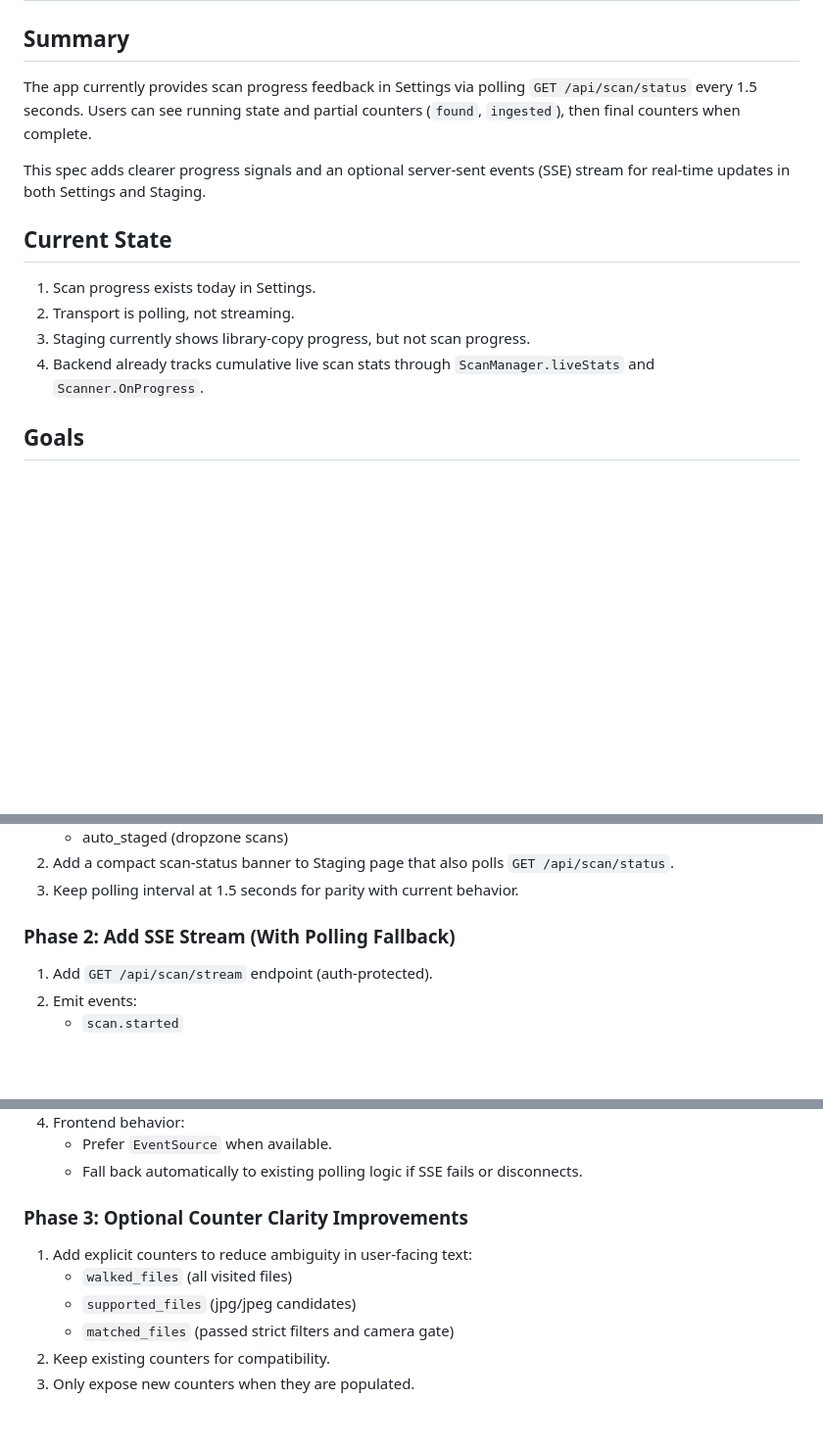
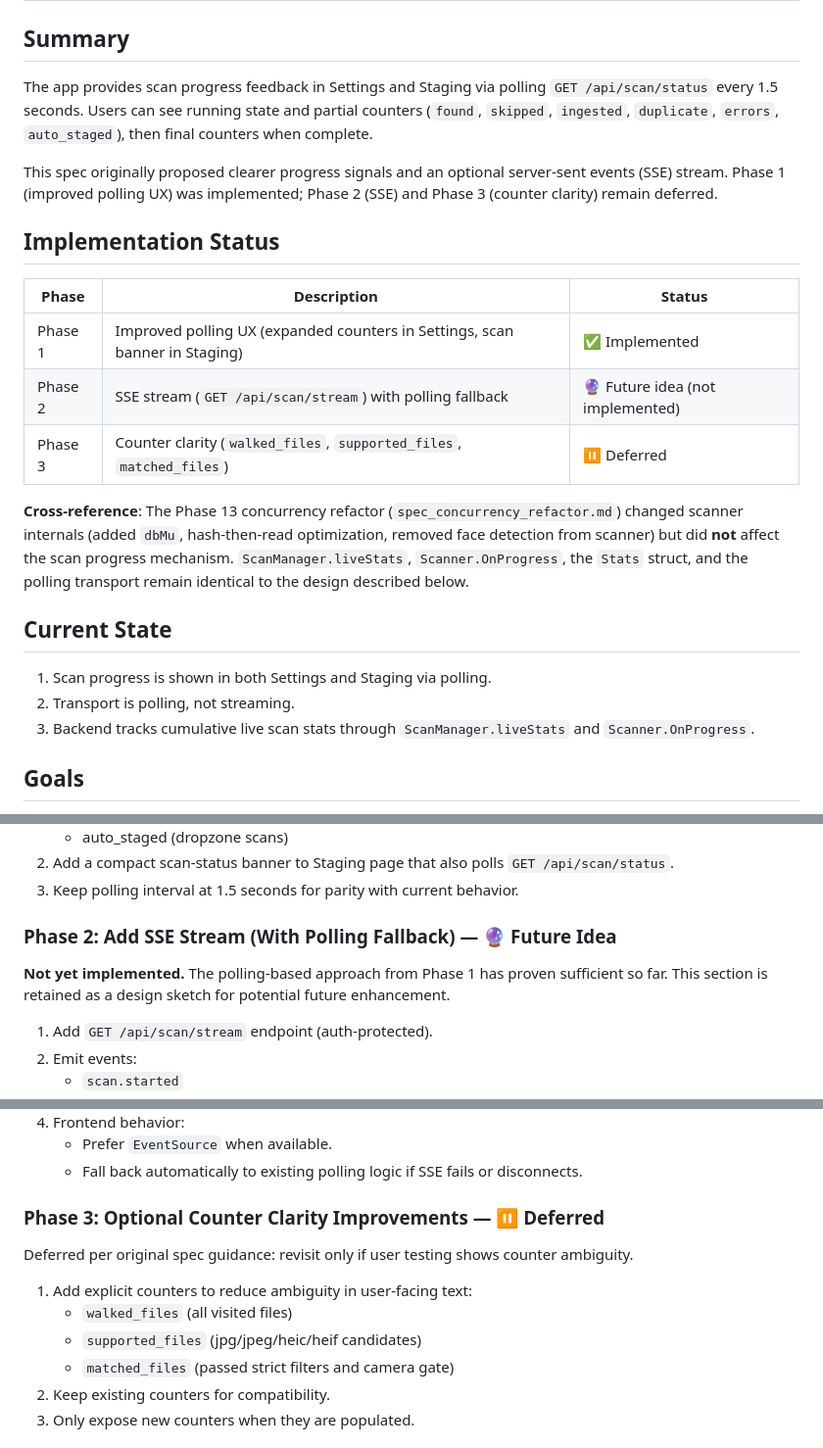
Before and after one commit to CoconutKrib/Gallery, a Markdown page: spec_scan_progress_feedback.md, 3 parts joined by grey strips. Shown at 98% size. GitHub-like rendering; blank space fills up the shorter version.

Commit message:
scan spec updated but not implemented

```diff
--- a/spec_scan_progress_feedback.md
+++ b/spec_scan_progress_feedback.md
@@ -2,16 +2,25 @@
 
 ## Summary
 
-The app currently provides scan progress feedback in Settings via polling `GET /api/scan/status` every 1.5 seconds. Users can see running state and partial counters (`found`, `ingested`), then final counters when complete.
+The app provides scan progress feedback in Settings and Staging via polling `GET /api/scan/status` every 1.5 seconds. Users can see running state and partial counters (`found`, `skipped`, `ingested`, `duplicate`, `errors`, `auto_staged`), then final counters when complete.
 
-This spec adds clearer progress signals and an optional server-sent events (SSE) stream for real-time updates in both Settings and Staging.
+This spec originally proposed clearer progress signals and an optional server-sent events (SSE) stream. Phase 1 (improved polling UX) was implemented; Phase 2 (SSE) and Phase 3 (counter clarity) remain deferred.
+
+## Implementation Status
+
+| Phase | Description | Status |
+|-------|-------------|--------|
+| Phase 1 | Improved polling UX (expanded counters in Settings, scan banner in Staging) | ✅ Implemented |
+| Phase 2 | SSE stream (`GET /api/scan/stream`) with polling fallback | 🔮 Future idea (not implemented) |
+| Phase 3 | Counter clarity (`walked_files`, `supported_files`, `matched_files`) | ⏸ Deferred |
+
+**Cross-reference**: The Phase 13 concurrency refactor (`spec_concurrency_refactor.md`) changed scanner internals (added `dbMu`, hash-then-read optimization, removed face detection from scanner) but did **not** affect the scan progress mechanism. `ScanManager.liveStats`, `Scanner.OnProgress`, the `Stats` struct, and the polling transport remain identical to the design described below.
 
 ## Current State
 
-1. Scan progress exists today in Settings.
+1. Scan progress is shown in both Settings and Staging via polling.
 2. Transport is polling, not streaming.
-3. Staging currently shows library-copy progress, but not scan progress.
-4. Backend already tracks cumulative live scan stats through `ScanManager.liveStats` and `Scanner.OnProgress`.
+3. Backend tracks cumulative live scan stats through `ScanManager.liveStats` and `Scanner.OnProgress`.
 
 ## Goals
 
@@ -40,7 +49,9 @@ This spec adds clearer progress signals and an optional server-sent events (SSE)
 2. Add a compact scan-status banner to Staging page that also polls `GET /api/scan/status`.
 3. Keep polling interval at 1.5 seconds for parity with current behavior.
 
-### Phase 2: Add SSE Stream (With Polling Fallback)
+### Phase 2: Add SSE Stream (With Polling Fallback) — 🔮 Future Idea
+
+**Not yet implemented.** The polling-based approach from Phase 1 has proven sufficient so far. This section is retained as a design sketch for potential future enhancement.
 
 1. Add `GET /api/scan/stream` endpoint (auth-protected).
 2. Emit events:
@@ -55,11 +66,13 @@ This spec adds clearer progress signals and an optional server-sent events (SSE)
    - Prefer `EventSource` when available.
    - Fall back automatically to existing polling logic if SSE fails or disconnects.
 
-### Phase 3: Optional Counter Clarity Improvements
+### Phase 3: Optional Counter Clarity Improvements — ⏸ Deferred
+
+Deferred per original spec guidance: revisit only if user testing shows counter ambiguity.
 
 1. Add explicit counters to reduce ambiguity in user-facing text:
    - `walked_files` (all visited files)
-   - `supported_files` (jpg/jpeg candidates)
+   - `supported_files` (jpg/jpeg/heic/heif candidates)
    - `matched_files` (passed strict filters and camera gate)
 2. Keep existing counters for compatibility.
 3. Only expose new counters when they are populated.
```
